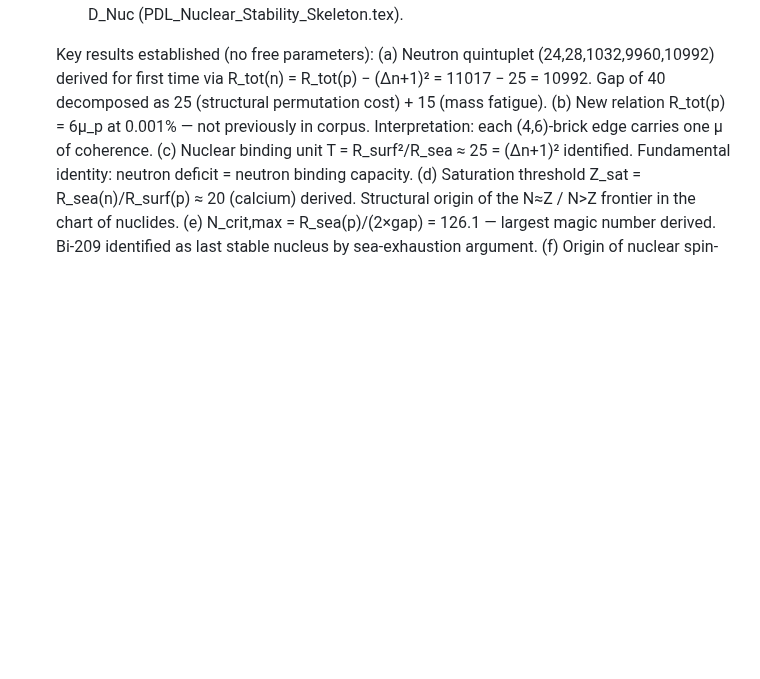
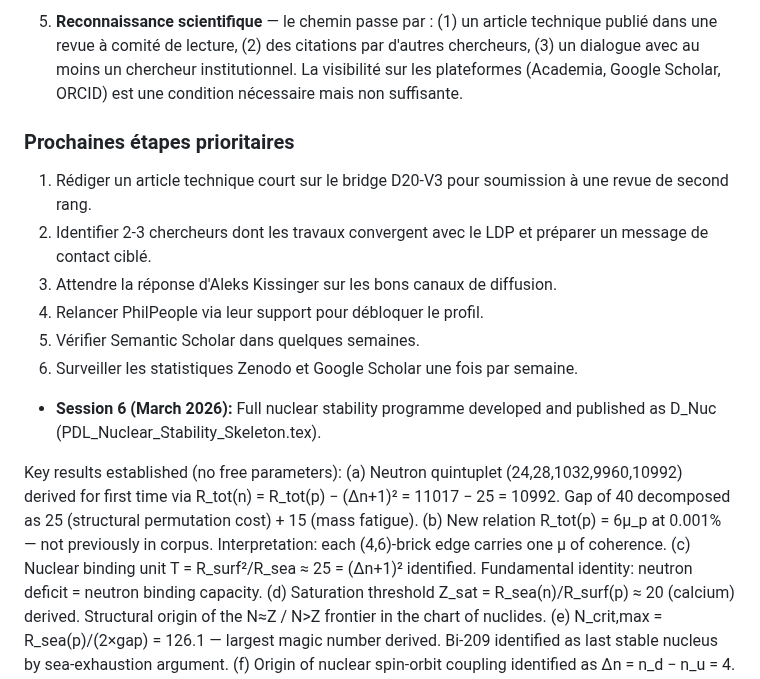
Before and after one commit to laubscher-lab/PDL-framework, a Markdown page: PDL_context.md, the part around one of its changes. GitHub-like rendering; blank space fills up the shorter version.

```diff
--- a/PDL_context.md
+++ b/PDL_context.md
@@ -326,3 +407,21 @@ N_mixed [d,u1,u2] triangles  = 16,128 = 28×24×24
+5. **Reconnaissance scientifique** — le chemin passe par : (1) un article
+   technique publié dans une revue à comité de lecture, (2) des citations par
+   d'autres chercheurs, (3) un dialogue avec au moins un chercheur institutionnel.
+   La visibilité sur les plateformes (Academia, Google Scholar, ORCID) est une
+   condition nécessaire mais non suffisante.
+
+### Prochaines étapes prioritaires
+
+1. Rédiger un article technique court sur le bridge D20-V3 pour soumission
+   à une revue de second rang.
+2. Identifier 2-3 chercheurs dont les travaux convergent avec le LDP et
+   préparer un message de contact ciblé.
+3. Attendre la réponse d'Aleks Kissinger sur les bons canaux de diffusion.
+4. Relancer PhilPeople via leur support pour débloquer le profil.
+5. Vérifier Semantic Scholar dans quelques semaines.
+6. Surveiller les statistiques Zenodo et Google Scholar une fois par semaine.
+
+  - **Session 6 (March 2026):** Full nuclear stability programme developed and
   published as D_Nuc (PDL_Nuclear_Stability_Skeleton.tex).
 
   Key results established (no free parameters):
```
Also changed, not shown: other parts of PDL_context.md (+82 -1 lines).
